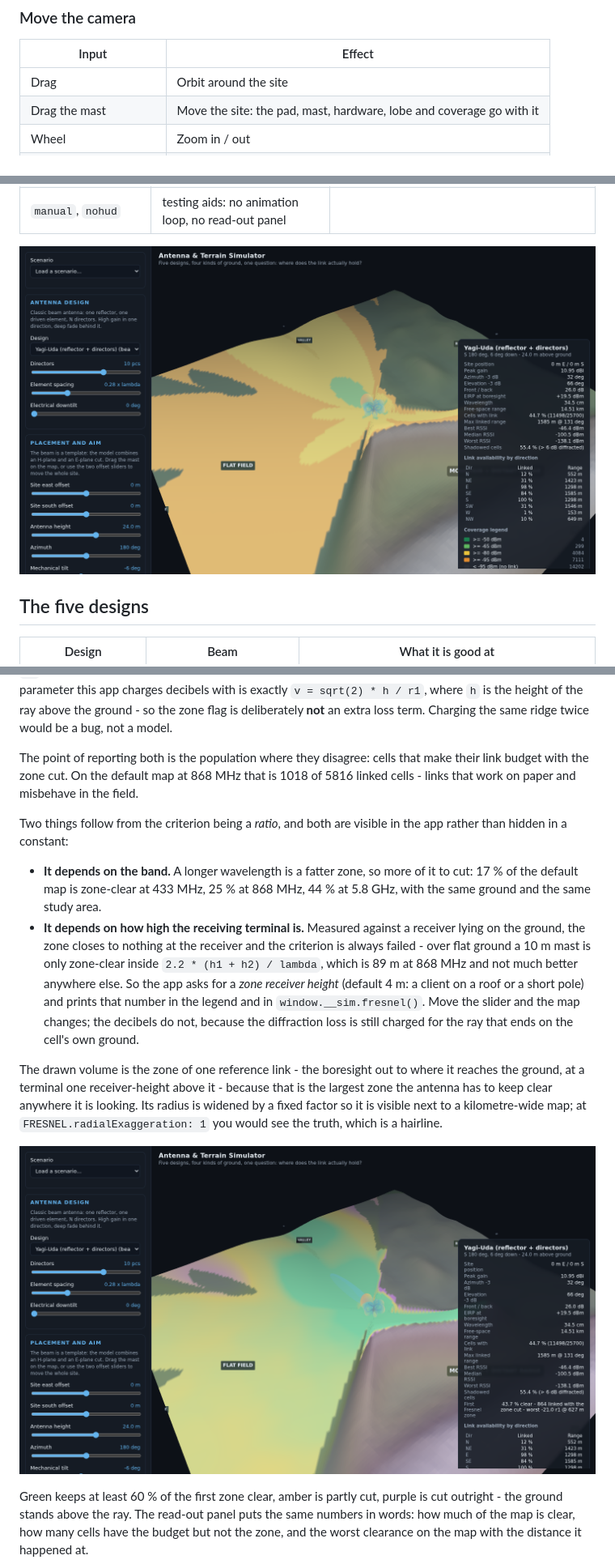
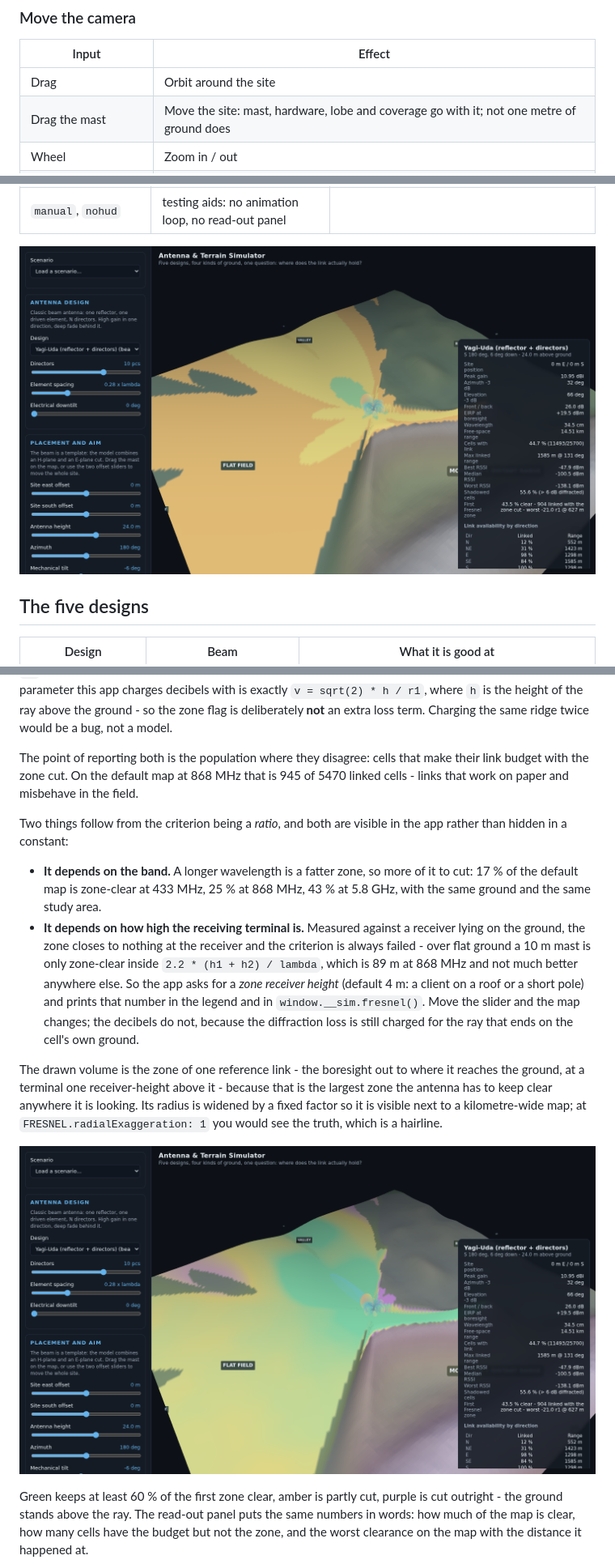
Before and after one commit to kulminaator/antennaro, a Markdown page: README.md, 3 parts joined by grey strips. Shown at 81% size. Drawn GitHub-style; pictures changed too: docs/screenshot-fresnel.png, docs/screenshot-valley.png.

Commit message:
taskman: complete step-006 — docs and screenshots: the mast stands on the ground

```diff
--- a/README.md
+++ b/README.md
@@ -108,7 +108,7 @@ often tilted.
 | Input | Effect |
 | --- | --- |
 | Drag | Orbit around the site |
-| Drag the mast | Move the site: the pad, mast, hardware, lobe and coverage go with it |
+| Drag the mast | Move the site: mast, hardware, lobe and coverage go with it; not one metre of ground does |
 | Wheel | Zoom in / out |
 | Right-drag or shift-drag | Pan |
 | Arrow keys | Orbit |
@@ -201,14 +201,14 @@ height of the ray above the ground - so the zone flag is deliberately **not** an
 extra loss term. Charging the same ridge twice would be a bug, not a model.
 
 The point of reporting both is the population where they disagree: cells that make
-their link budget with the zone cut. On the default map at 868 MHz that is 1018 of
-5816 linked cells - links that work on paper and misbehave in the field.
+their link budget with the zone cut. On the default map at 868 MHz that is 945 of
+5470 linked cells - links that work on paper and misbehave in the field.
 
 Two things follow from the criterion being a *ratio*, and both are visible in the
 app rather than hidden in a constant:
 
 - **It depends on the band.** A longer wavelength is a fatter zone, so more of it to
-  cut: 17 % of the default map is zone-clear at 433 MHz, 25 % at 868 MHz, 44 % at
+  cut: 17 % of the default map is zone-clear at 433 MHz, 25 % at 868 MHz, 43 % at
   5.8 GHz, with the same ground and the same study area.
 - **It depends on how high the receiving terminal is.** Measured against a receiver
   lying on the ground, the zone closes to nothing at the receiver and the criterion
```
Also changed, not shown: other parts of README.md (+15 -15 lines), GUIDELINES.md (+17 -20 lines), docs/screenshot.png, 2 other files.
